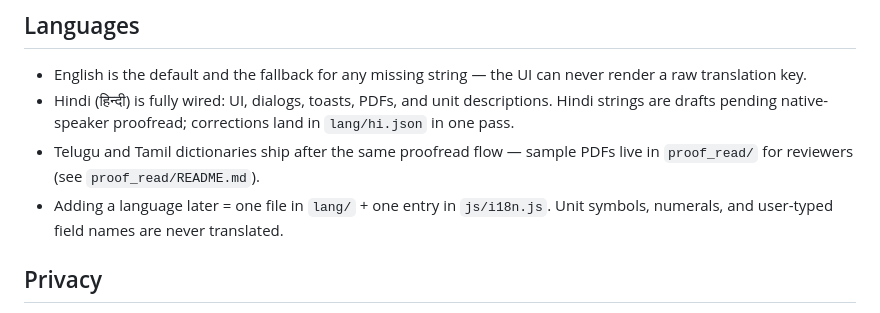
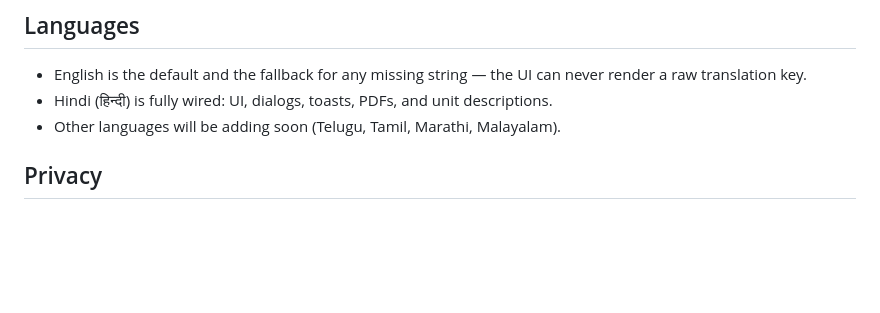
Before and after one commit to AreImanth/FarmMeasure, a Markdown page: README.md, the part around the change. Drawn GitHub-style; blank space fills up the shorter version.

```diff
--- a/README.md
+++ b/README.md
@@ -136,13 +136,8 @@ farmmeasure/
 - English is the default and the fallback for any missing string — the UI
   can never render a raw translation key.
 - Hindi (हिन्दी) is fully wired: UI, dialogs, toasts, PDFs, and unit
-  descriptions. Hindi strings are drafts pending native-speaker proofread;
-  corrections land in `lang/hi.json` in one pass.
-- Telugu and Tamil dictionaries ship after the same proofread flow — sample
-  PDFs live in `proof_read/` for reviewers (see `proof_read/README.md`).
-- Adding a language later = one file in `lang/` + one entry in
-  `js/i18n.js`. Unit symbols, numerals, and user-typed field names are
-  never translated.
+  descriptions.
+- Other languages will be adding soon (Telugu, Tamil, Marathi, Malayalam).
 
 ## Privacy
 
```
